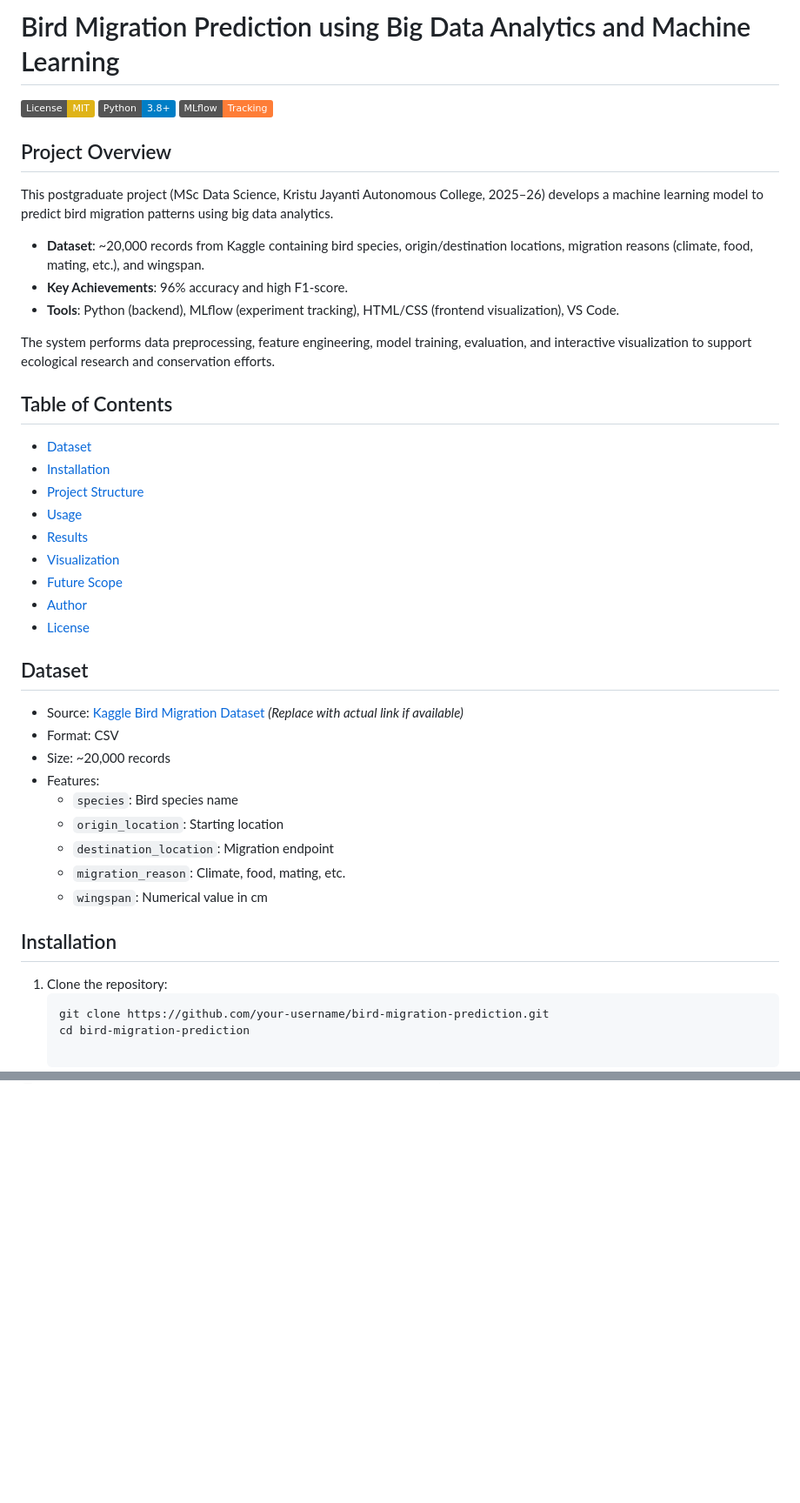
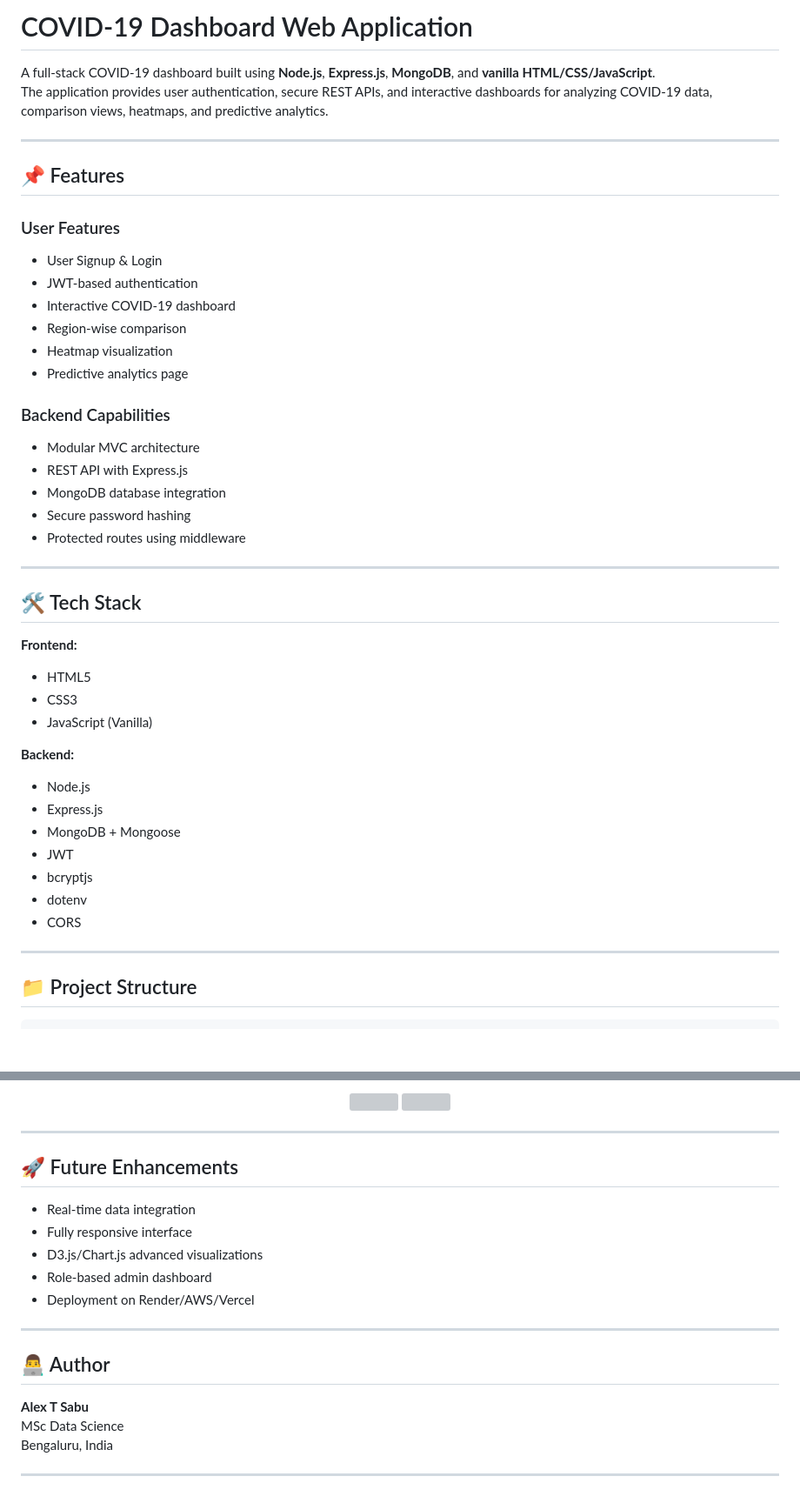
Before and after one commit to AlexThondan/Bird-Migration-Prediction-and-Analysis, a Markdown page: README.md, 2 parts joined by grey strips. Shown at 87% size. Drawn GitHub-style; badges without logos; blank space fills up the shorter version; grey boxes are pictures that could not be loaded.

````diff
--- a/README.md
+++ b/README.md
@@ -1,47 +1,46 @@
-# Bird Migration Prediction using Big Data Analytics and Machine Learning
+# COVID-19 Dashboard Web Application
 
-[![License: MIT](https://img.shields.io/badge/License-MIT-yellow.svg)](https://opensource.org/licenses/MIT)
-![Python](https://img.shields.io/badge/Python-3.8+-blue.svg)
-![MLflow](https://img.shields.io/badge/MLflow-Tracking-orange)
+A full-stack COVID-19 dashboard built using **Node.js**, **Express.js**, **MongoDB**, and **vanilla HTML/CSS/JavaScript**.
+The application provides user authentication, secure REST APIs, and interactive dashboards for analyzing COVID-19 data, comparison views, heatmaps, and predictive analytics.
 
-## Project Overview
+---
 
-This postgraduate project (MSc Data Science, Kristu Jayanti Autonomous College, 2025–26) develops a machine learning model to predict bird migration patterns using big data analytics.
+## 📌 Features
 
-- **Dataset**: ~20,000 records from Kaggle containing bird species, origin/destination locations, migration reasons (climate, food, mating, etc.), and wingspan.
-- **Key Achievements**: 96% accuracy and high F1-score.
-- **Tools**: Python (backend), MLflow (experiment tracking), HTML/CSS (frontend visualization), VS Code.
+### User Features
+- User Signup & Login
+- JWT-based authentication
+- Interactive COVID-19 dashboard
+- Region-wise comparison
+- Heatmap visualization
+- Predictive analytics page
 
-The system performs data preprocessing, feature engineering, model training, evaluation, and interactive visualization to support ecological research and conservation efforts.
+### Backend Capabilities
+- Modular MVC architecture
+- REST API with Express.js
+- MongoDB database integration
+- Secure password hashing
+- Protected routes using middleware
 
-## Table of Contents
+---
 
-- [Dataset](#dataset)
-- [Installation](#installation)
-- [Project Structure](#project-structure)
-- [Usage](#usage)
-- [Results](#results)
-- [Visualization](#visualization)
-- [Future Scope](#future-scope)
-- [Author](#author)
-- [License](#license)
+## 🛠️ Tech Stack
 
-## Dataset
+**Frontend:**
+- HTML5
+- CSS3
+- JavaScript (Vanilla)
 
-- Source: [Kaggle Bird Migration Dataset](https://www.kaggle.com/datasets/... ) *(Replace with actual link if available)*
-- Format: CSV
-- Size: ~20,000 records
-- Features:
-  - `species`: Bird species name
-  - `origin_location`: Starting location
-  - `destination_location`: Migration endpoint
-  - `migration_reason`: Climate, food, mating, etc.
-  - `wingspan`: Numerical value in cm
+**Backend:**
+- Node.js
+- Express.js
+- MongoDB + Mongoose
+- JWT
+- bcryptjs
+- dotenv
+- CORS
 
-## Installation
+---
 
-1. Clone the repository:
-   ```bash
-   git clone https://github.com/your-username/bird-migration-prediction.git
-   cd bird-migration-prediction
+## 📁 Project Structure
 
@@ -217,0 +155,22 @@ give this by remiving unwanted icons and all
+<p align="center">
+  <img src="https://github.com/user-attachments/assets/49324f3e-1fe2-4d15-b62e-91dee3830a9f" width="32%" />
+  <img src="https://github.com/user-attachments/assets/9218ce48-7bba-4862-87f4-9d7aff125be0" width="32%" />
+</p>
+
+---
+
+## 🚀 Future Enhancements
+- Real-time data integration
+- Fully responsive interface
+- D3.js/Chart.js advanced visualizations
+- Role-based admin dashboard
+- Deployment on Render/AWS/Vercel
+
+---
+
+## 👨‍💻 Author
+**Alex T Sabu**
+MSc Data Science
+Bengaluru, India
+
+---
````
Also changed, not shown: other parts of README.md (+72 -134 lines).
